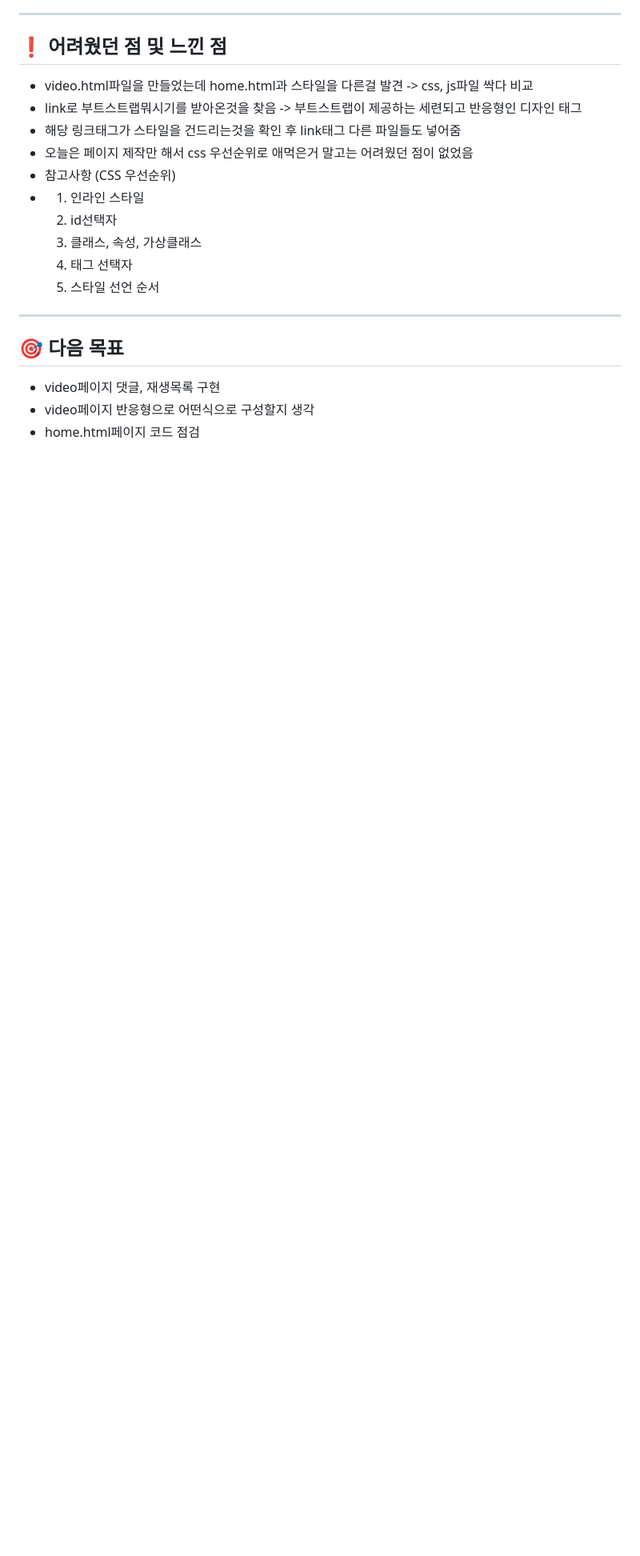
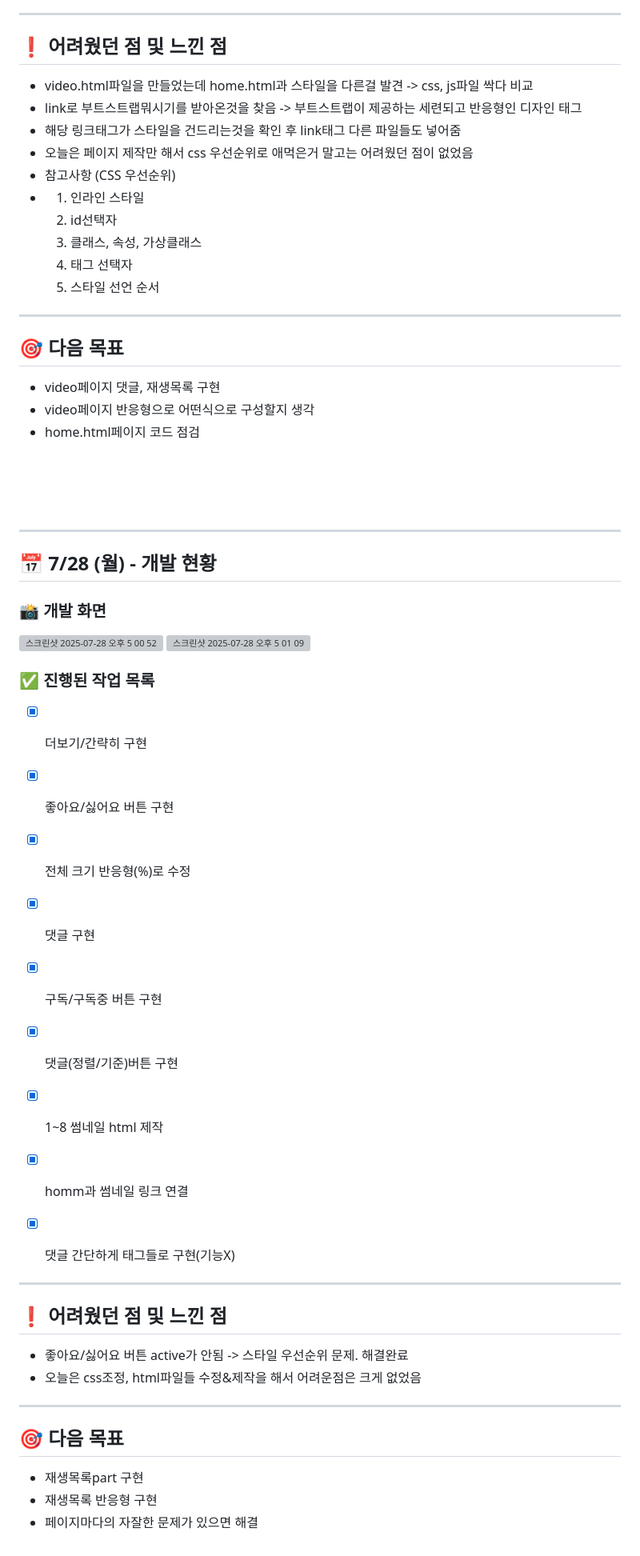
Before and after one commit to dlsdnd122/ESTp1, a Markdown page: README.md, the part around the change. Shown at 80% size. GitHub-like rendering; blank space fills up the shorter version; grey boxes are pictures that could not be loaded.

```diff
--- a/README.md
+++ b/README.md
@@ -177,3 +177,44 @@
 - video페이지 댓글, 재생목록 구현
 - video페이지 반응형으로 어떤식으로 구성할지 생각
 - home.html페이지 코드 점검
+
+<br>
+<br>
+<br>
+
+---
+
+## 📅 7/28 (월) - 개발 현황
+
+### 📸 개발 화면
+<img width="1674" height="902" alt="스크린샷 2025-07-28 오후 5 00 52" src="https://github.com/user-attachments/assets/f1a1a49f-eaf6-4479-8583-c27dbd535b32" />
+<img width="1675" height="900" alt="스크린샷 2025-07-28 오후 5 01 09" src="https://github.com/user-attachments/assets/978f78cd-bfc3-4233-85f3-781e5fd3ff66" />
+
+
+### ✅ 진행된 작업 목록
+- [x] 더보기/간략히 구현
+- [x] 좋아요/싫어요 버튼 구현
+- [x] 전체 크기 반응형(%)로 수정
+- [x] 댓글 구현
+- [x] 구독/구독중 버튼 구현
+- [x] 댓글(정렬/기준)버튼 구현
+- [x] 1~8 썸네일 html 제작
+- [x] homm과 썸네일 링크 연결
+- [x] 댓글 간단하게 태그들로 구현(기능X)
+
+
+
+---
+
+## ❗ 어려웠던 점 및 느낀 점
+
+- 좋아요/싫어요 버튼 active가 안됨 -> 스타일 우선순위 문제. 해결완료
+- 오늘은 css조정, html파일들 수정&제작을 해서 어려운점은 크게 없었음
+
+---
+
+## 🎯 다음 목표
+
+- 재생목록part 구현
+- 재생목록 반응형 구현
+- 페이지마다의 자잘한 문제가 있으면 해결
```
